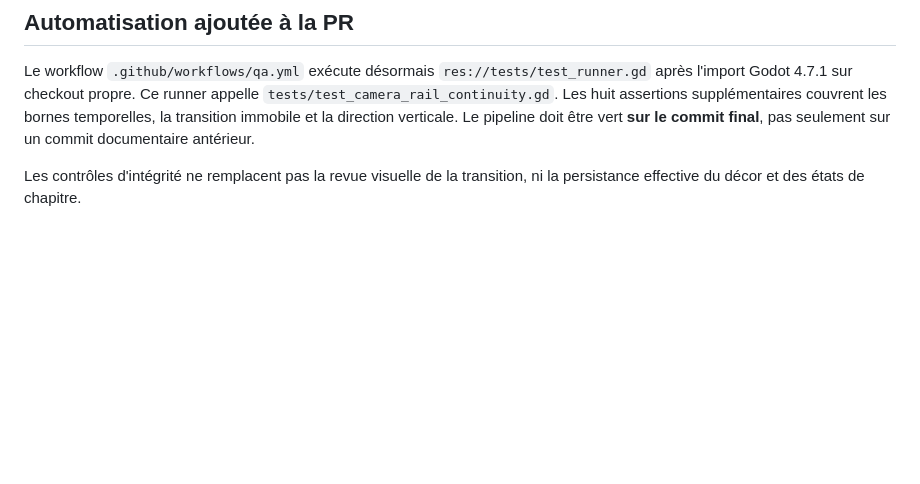
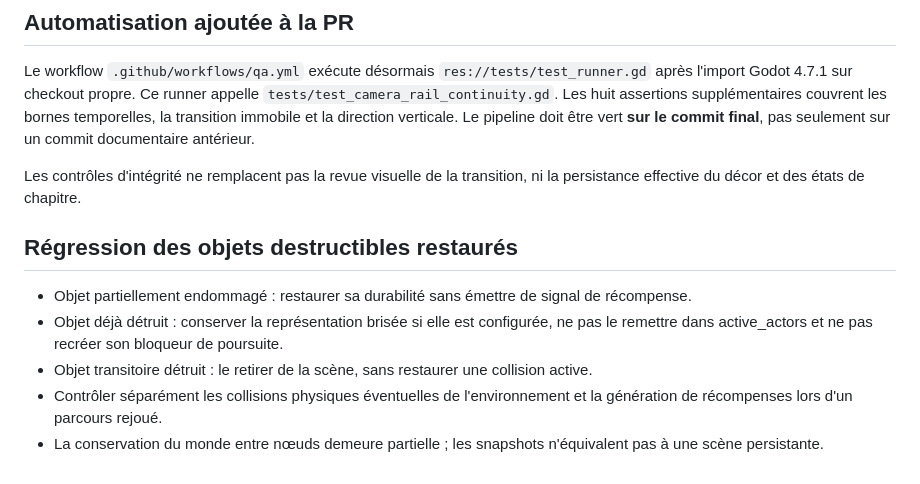
Before and after one commit to darknigthmare/the-house-of-the-dead-25d, a Markdown page: docs/RAIL_CONTINUITY_ACCEPTANCE.md, the part around the change. Drawn GitHub-style; blank space fills up the shorter version.

Commit message:
docs: add restored-breakable blocker and reward regression criteria

```diff
--- a/docs/RAIL_CONTINUITY_ACCEPTANCE.md
+++ b/docs/RAIL_CONTINUITY_ACCEPTANCE.md
@@ -31,3 +31,10 @@ Pour chaque correction : commit, chemins modifiés, scénario reproductible, com
 Le workflow `.github/workflows/qa.yml` exécute désormais `res://tests/test_runner.gd` après l'import Godot 4.7.1 sur checkout propre. Ce runner appelle `tests/test_camera_rail_continuity.gd`. Les huit assertions supplémentaires couvrent les bornes temporelles, la transition immobile et la direction verticale. Le pipeline doit être vert **sur le commit final**, pas seulement sur un commit documentaire antérieur.
 
 Les contrôles d'intégrité ne remplacent pas la revue visuelle de la transition, ni la persistance effective du décor et des états de chapitre.
+
+## Régression des objets destructibles restaurés
+- Objet partiellement endommagé : restaurer sa durabilité sans émettre de signal de récompense.
+- Objet déjà détruit : conserver la représentation brisée si elle est configurée, ne pas le remettre dans active_actors et ne pas recréer son bloqueur de poursuite.
+- Objet transitoire détruit : le retirer de la scène, sans restaurer une collision active.
+- Contrôler séparément les collisions physiques éventuelles de l'environnement et la génération de récompenses lors d'un parcours rejoué.
+- La conservation du monde entre nœuds demeure partielle ; les snapshots n'équivalent pas à une scène persistante.
```
